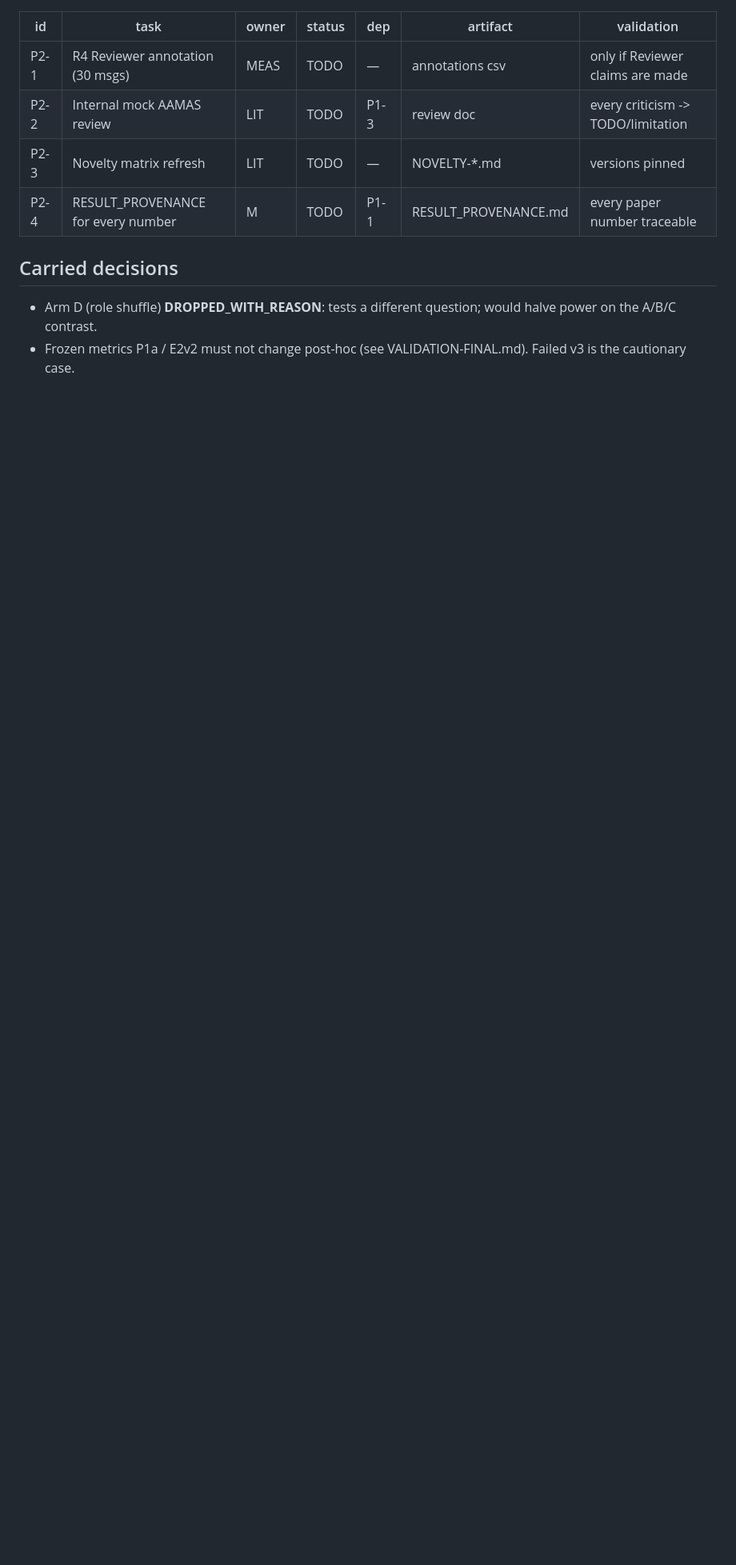
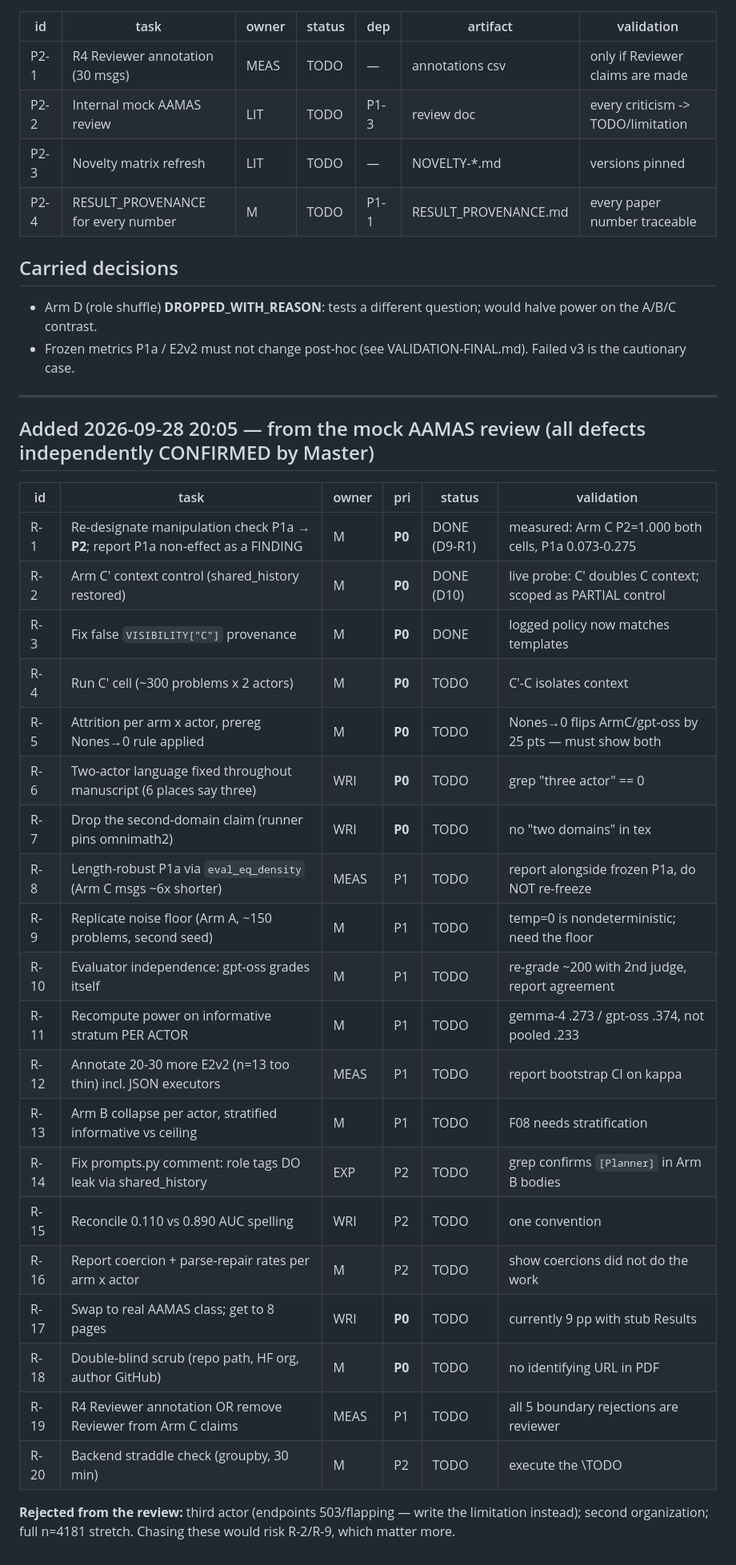
Before and after one commit to ChihHsuan-Yang/AAMAS2027-AgentProtocols, a Markdown page: TODO.md, the part around the change. Shown at 80% size. Drawn GitHub-style; blank space fills up the shorter version.

Commit message:
TODO: 20 items from mock review, 8 at P0

```diff
--- a/TODO.md
+++ b/TODO.md
@@ -42,3 +42,35 @@ DONE = artifact exists **and** Master reviewed **and** validation passed.
 ## Carried decisions
 - Arm D (role shuffle) **DROPPED_WITH_REASON**: tests a different question; would halve power on the A/B/C contrast.
 - Frozen metrics P1a / E2v2 must not change post-hoc (see VALIDATION-FINAL.md). Failed v3 is the cautionary case.
+
+
+---
+
+## Added 2026-09-28 20:05 — from the mock AAMAS review (all defects independently CONFIRMED by Master)
+
+| id | task | owner | pri | status | validation |
+|---|---|---|---|---|---|
+| R-1 | Re-designate manipulation check P1a → **P2**; report P1a non-effect as a FINDING | M | **P0** | DONE (D9-R1) | measured: Arm C P2=1.000 both cells, P1a 0.073-0.275 |
+| R-2 | Arm C′ context control (shared_history restored) | M | **P0** | DONE (D10) | live probe: C' doubles C context; scoped as PARTIAL control |
+| R-3 | Fix false `VISIBILITY["C"]` provenance | M | **P0** | DONE | logged policy now matches templates |
+| R-4 | Run C′ cell (~300 problems x 2 actors) | M | **P0** | TODO | C'-C isolates context |
+| R-5 | Attrition per arm x actor, prereg Nones→0 rule applied | M | **P0** | TODO | Nones→0 flips ArmC/gpt-oss by 25 pts — must show both |
+| R-6 | Two-actor language fixed throughout manuscript (6 places say three) | WRI | **P0** | TODO | grep "three actor" == 0 |
+| R-7 | Drop the second-domain claim (runner pins omnimath2) | WRI | **P0** | TODO | no "two domains" in tex |
+| R-8 | Length-robust P1a via `eval_eq_density` (Arm C msgs ~6x shorter) | MEAS | P1 | TODO | report alongside frozen P1a, do NOT re-freeze |
+| R-9 | Replicate noise floor (Arm A, ~150 problems, second seed) | M | P1 | TODO | temp=0 is nondeterministic; need the floor |
+| R-10 | Evaluator independence: gpt-oss grades itself | M | P1 | TODO | re-grade ~200 with 2nd judge, report agreement |
+| R-11 | Recompute power on informative stratum PER ACTOR | M | P1 | TODO | gemma-4 .273 / gpt-oss .374, not pooled .233 |
+| R-12 | Annotate 20-30 more E2v2 (n=13 too thin) incl. JSON executors | MEAS | P1 | TODO | report bootstrap CI on kappa |
+| R-13 | Arm B collapse per actor, stratified informative vs ceiling | M | P1 | TODO | F08 needs stratification |
+| R-14 | Fix prompts.py comment: role tags DO leak via shared_history | EXP | P2 | TODO | grep confirms `[Planner]` in Arm B bodies |
+| R-15 | Reconcile 0.110 vs 0.890 AUC spelling | WRI | P2 | TODO | one convention |
+| R-16 | Report coercion + parse-repair rates per arm x actor | M | P2 | TODO | show coercions did not do the work |
+| R-17 | Swap to real AAMAS class; get to 8 pages | WRI | **P0** | TODO | currently 9 pp with stub Results |
+| R-18 | Double-blind scrub (repo path, HF org, author GitHub) | M | **P0** | TODO | no identifying URL in PDF |
+| R-19 | R4 Reviewer annotation OR remove Reviewer from Arm C claims | MEAS | P1 | TODO | all 5 boundary rejections are reviewer |
+| R-20 | Backend straddle check (groupby, 30 min) | M | P2 | TODO | execute the \TODO |
+
+**Rejected from the review:** third actor (endpoints 503/flapping — write the
+limitation instead); second organization; full n=4181 stretch. Chasing these
+would risk R-2/R-9, which matter more.
```
